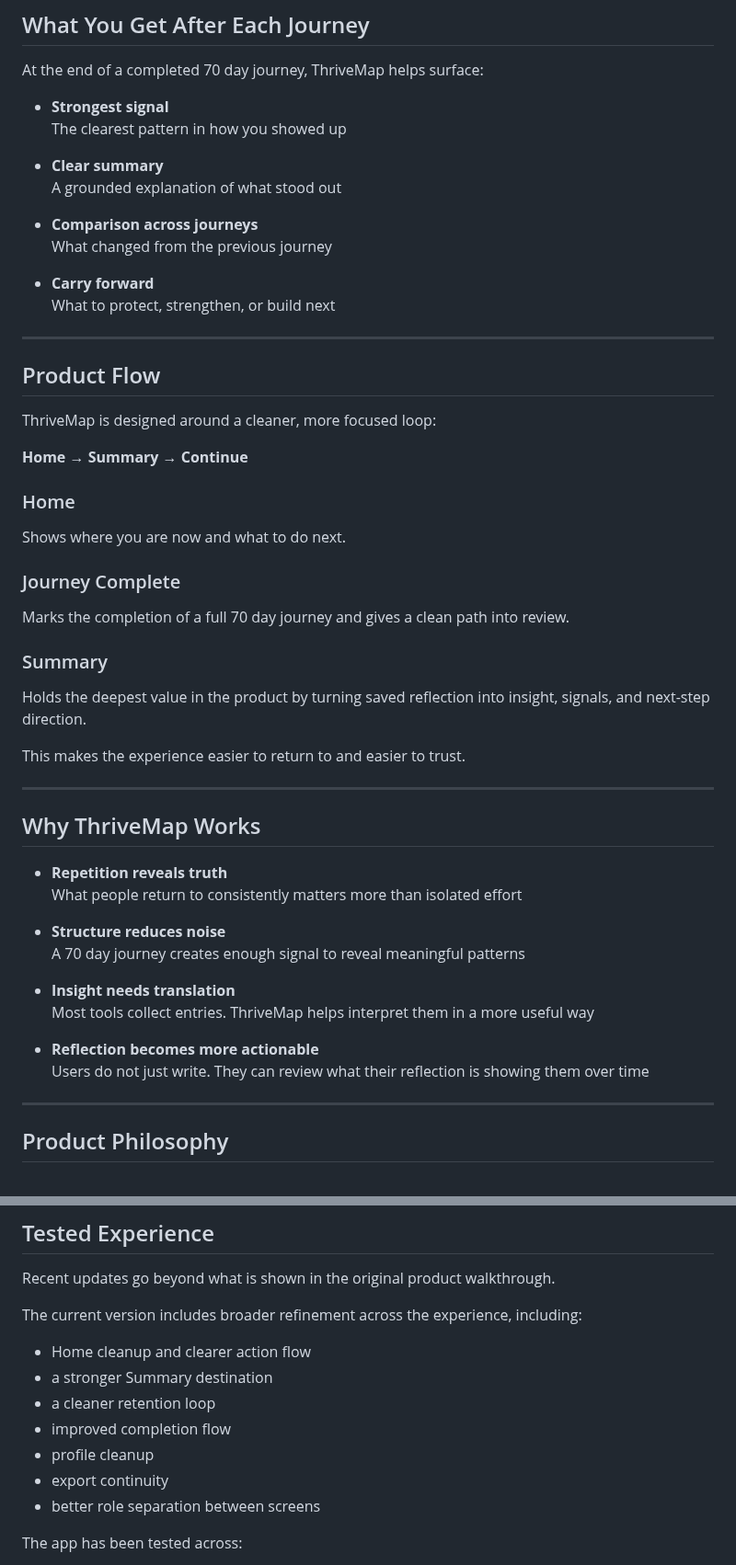
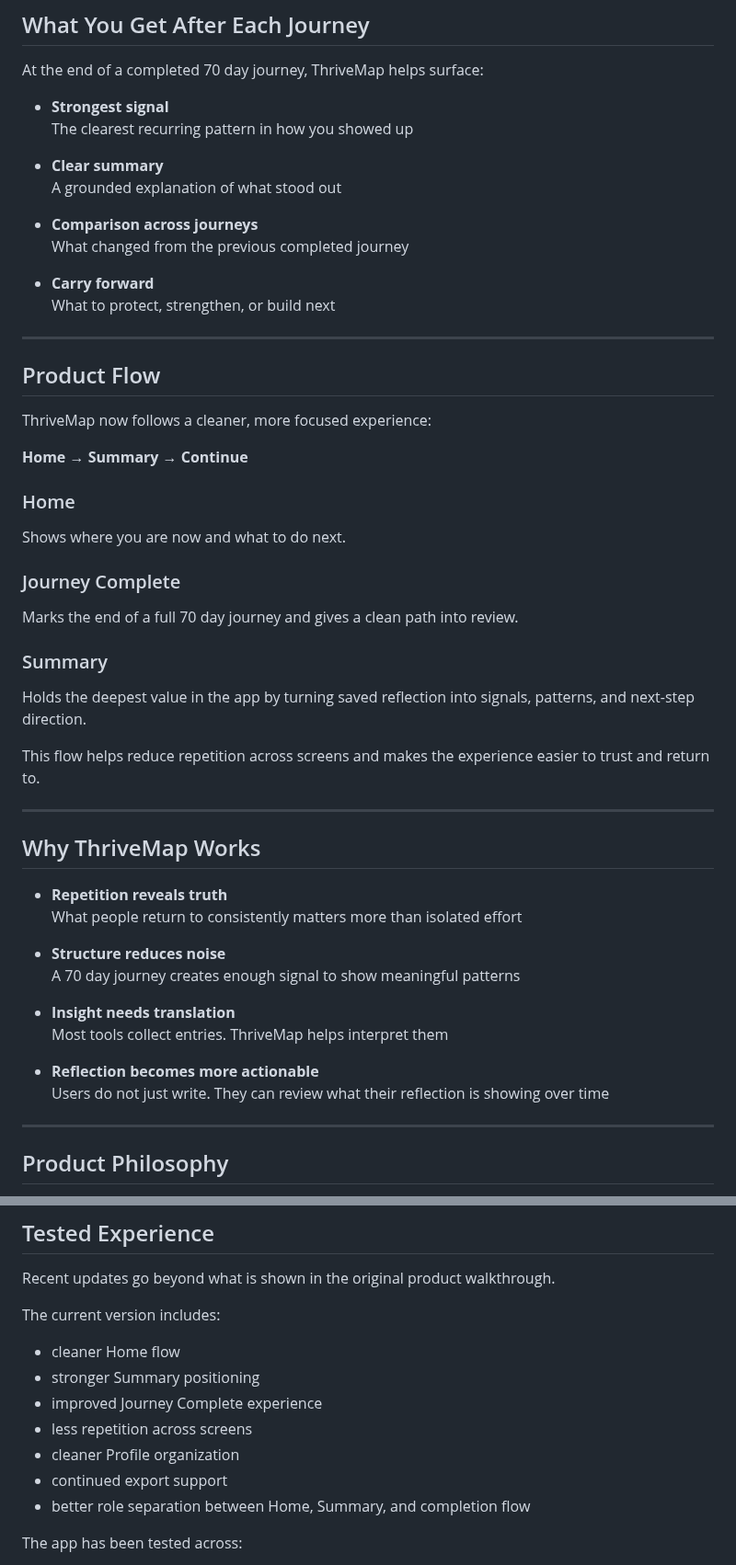
Before and after one commit to Vey-Digital/ThriveMap-Public-, a Markdown page: README.md, 2 parts joined by grey strips. Shown at 92% size. Rendered like a GitHub page.

```diff
--- a/README.md
+++ b/README.md
@@ -104,13 +104,13 @@ This makes it easier to reflect with intention instead of dumping everything int
 At the end of a completed 70 day journey, ThriveMap helps surface:
 
 - **Strongest signal**
-  The clearest pattern in how you showed up
+  The clearest recurring pattern in how you showed up
 
 - **Clear summary**
   A grounded explanation of what stood out
 
 - **Comparison across journeys**
-  What changed from the previous journey
+  What changed from the previous completed journey
 
 - **Carry forward**
   What to protect, strengthen, or build next
@@ -119,7 +119,7 @@ At the end of a completed 70 day journey, ThriveMap helps surface:
 
 ## Product Flow
 
-ThriveMap is designed around a cleaner, more focused loop:
+ThriveMap now follows a cleaner, more focused experience:
 
 **Home → Summary → Continue**
 
@@ -127,12 +127,12 @@ ThriveMap is designed around a cleaner, more focused loop:
 Shows where you are now and what to do next.
 
 ### Journey Complete
-Marks the completion of a full 70 day journey and gives a clean path into review.
+Marks the end of a full 70 day journey and gives a clean path into review.
 
 ### Summary
-Holds the deepest value in the product by turning saved reflection into insight, signals, and next-step direction.
+Holds the deepest value in the app by turning saved reflection into signals, patterns, and next-step direction.
 
-This makes the experience easier to return to and easier to trust.
+This flow helps reduce repetition across screens and makes the experience easier to trust and return to.
 
 ---
 
@@ -142,13 +142,13 @@ This makes the experience easier to return to and easier to trust.
   What people return to consistently matters more than isolated effort
 
 - **Structure reduces noise**
-  A 70 day journey creates enough signal to reveal meaningful patterns
+  A 70 day journey creates enough signal to show meaningful patterns
 
 - **Insight needs translation**
-  Most tools collect entries. ThriveMap helps interpret them in a more useful way
+  Most tools collect entries. ThriveMap helps interpret them
 
 - **Reflection becomes more actionable**
-  Users do not just write. They can review what their reflection is showing them over time
+  Users do not just write. They can review what their reflection is showing over time
 
 ---
 
@@ -170,14 +170,14 @@ Only structured reflection, visible patterns, and clearer interpretation based o
 
 Recent updates go beyond what is shown in the original product walkthrough.
 
-The current version includes broader refinement across the experience, including:
-- Home cleanup and clearer action flow
-- a stronger Summary destination
-- a cleaner retention loop
-- improved completion flow
-- profile cleanup
-- export continuity
-- better role separation between screens
+The current version includes:
+- cleaner Home flow
+- stronger Summary positioning
+- improved Journey Complete experience
+- less repetition across screens
+- cleaner Profile organization
+- continued export support
+- better role separation between Home, Summary, and completion flow
 
 The app has been tested across:
 - **Web**
```
Also changed, not shown: other parts of README.md (+30 -28 lines).
